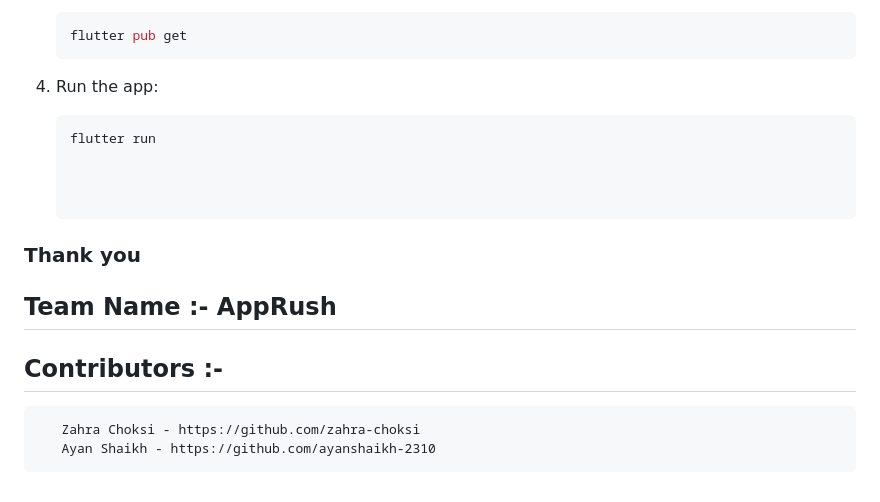
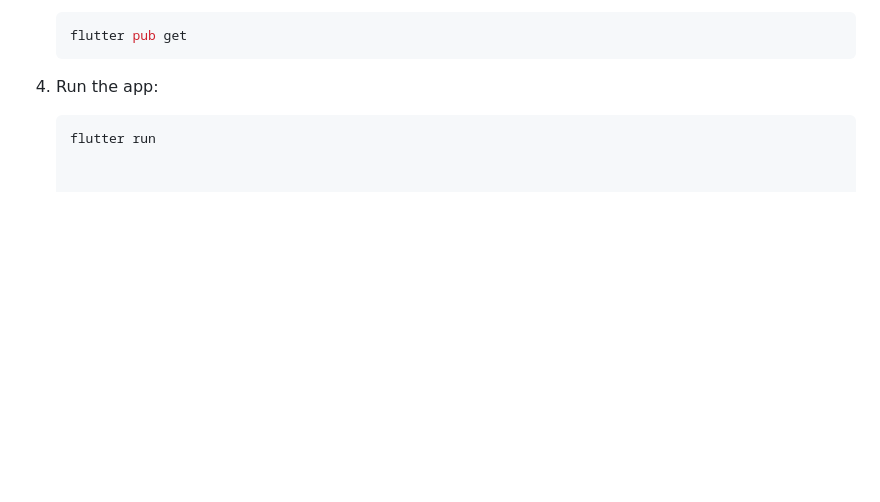
Before and after one commit to zahra-choksi/med_guide, a Markdown page: README.md, the part around the change. GitHub-like rendering; blank space fills up the shorter version.

````diff
--- a/README.md
+++ b/README.md
@@ -97,12 +97,3 @@ Follow these instructions to get a copy of the project up and running on your lo
 
     ```bash
    flutter run
-
-
-
-### Thank you
-
-## Team Name :- AppRush
-## Contributors :-
-       Zahra Choksi - https://github.com/zahra-choksi
-       Ayan Shaikh - https://github.com/ayanshaikh-2310
````
